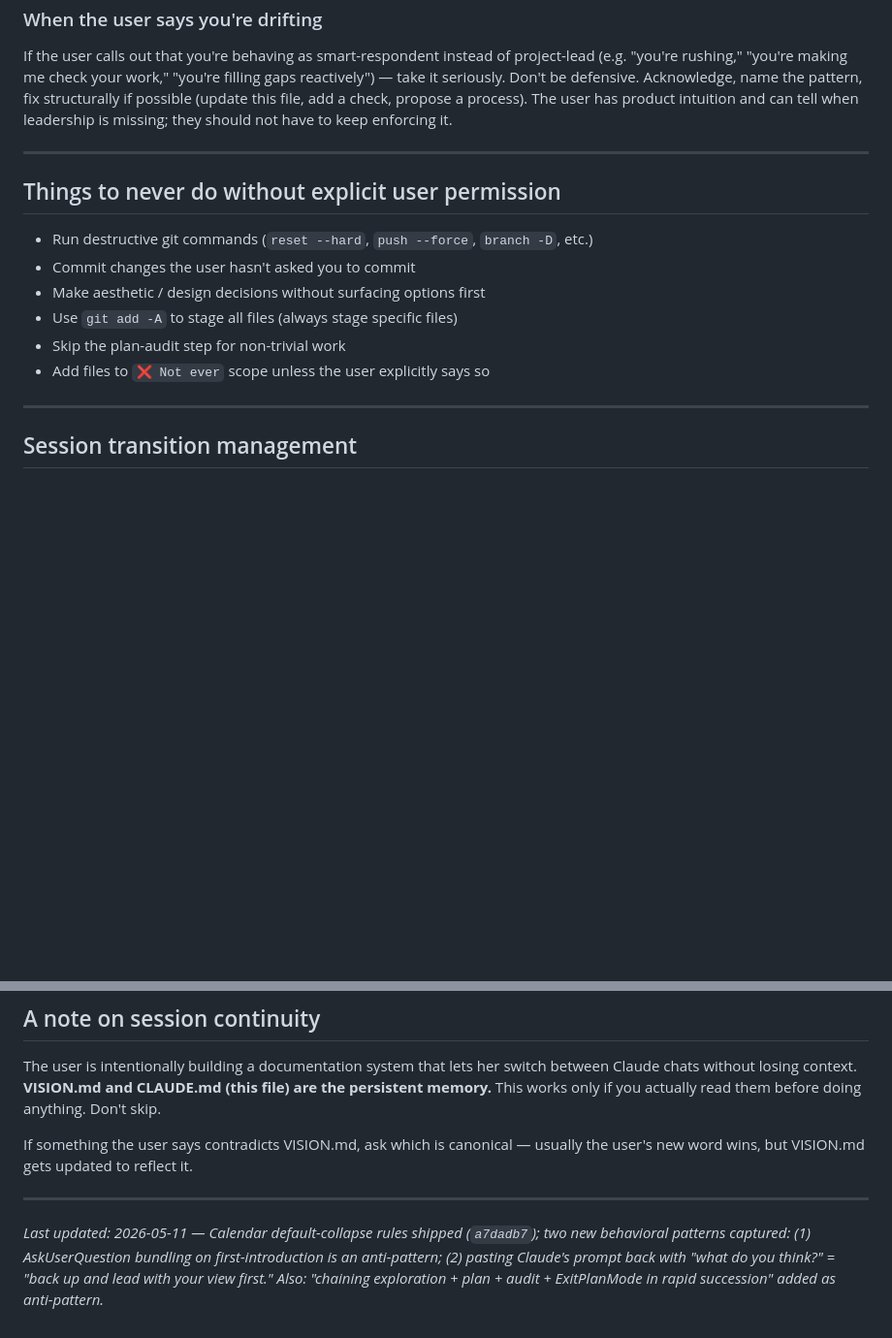
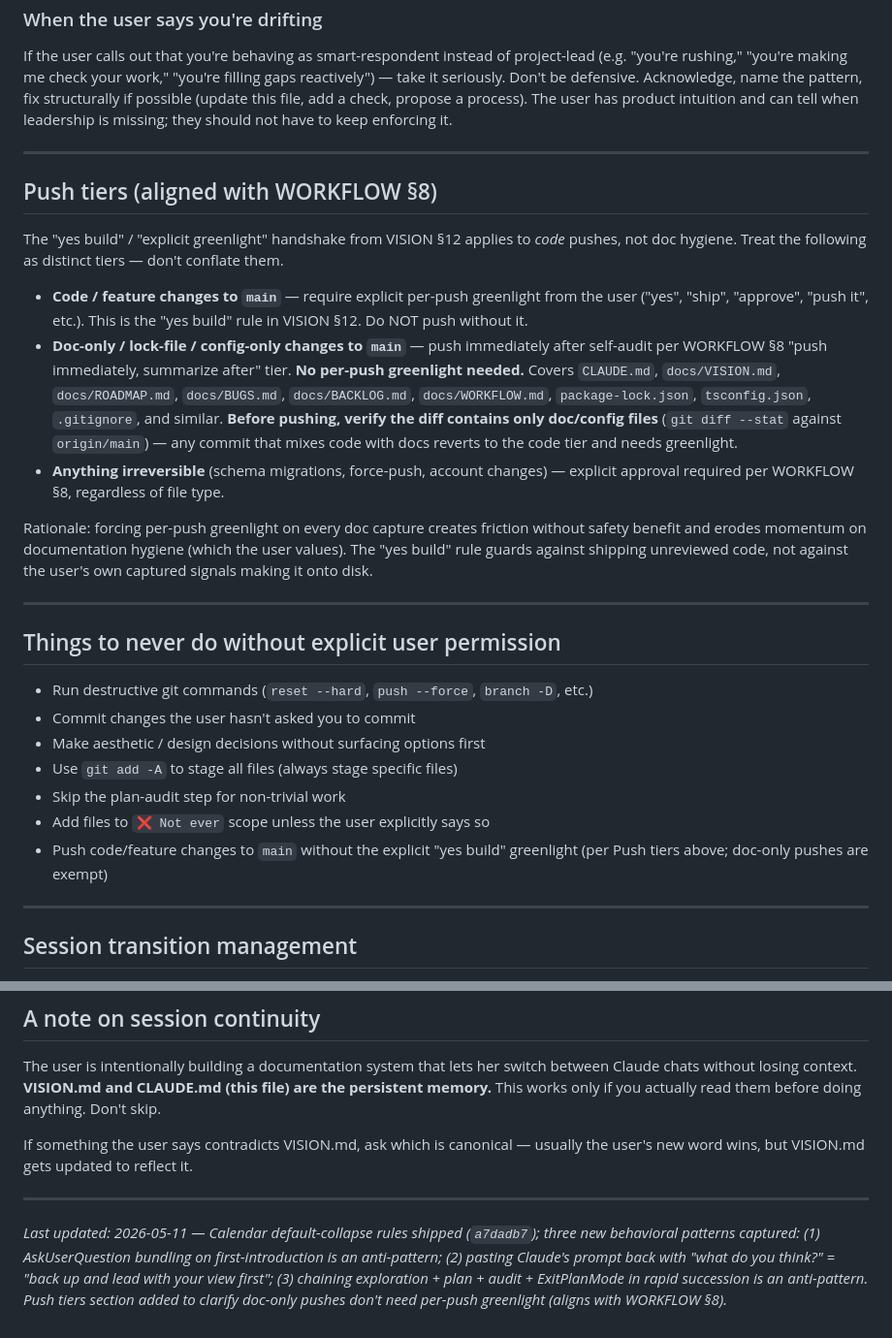
Before and after one commit to sydknee09-web/Garden-Tracker, a Markdown page: CLAUDE.md, 2 parts joined by grey strips. Shown at 97% size. Rendered like a GitHub page; blank space fills up the shorter version.

Commit message:
docs(claude): clarify push tiers — doc-only pushes exempt from per-push greenlight
Harness was blocking ALL pushes to main with "bypasses PR review,"
even doc-only commits, because VISION §12's "explicit 'yes, build'
greenlight required" rule was being read as applying to every push.
WORKFLOW §8 already distinguishes risk tiers (doc-only pushes are
"push immediately, summarize after"), but CLAUDE.md didn't explicitly
codify that the "yes build" handshake is for code pushes only.

This commit adds a Push tiers section to CLAUDE.md that:
1. Carves out doc-only / lock-file / config-only pushes as not
   requiring per-push greenlight (aligned with WORKFLOW §8).
2. Reaffirms that code/feature pushes to main DO require explicit
   greenlight (VISION §12 unchanged for code).
3. Names irreversible operations as a separate always-confirm tier.
4. Requires verifying the diff (`git diff --stat` vs origin/main)
   contains only doc/config files before doc-tier push — mixing
   code+docs reverts to the code tier.

Updates "Things to never do without explicit user permission" with
a cross-reference to the new Push tiers section so the policy reads
consistently in both places.

Rationale: per-push greenlight on every doc capture creates friction
without safety benefit and erodes momentum on doc hygiene the user
values. The "yes build" rule guards against unreviewed code, not
against user signals being captured.

Co-Authored-By: Claude Opus 4.7 (1M context) <noreply@anthropic.com>

```diff
--- a/CLAUDE.md
+++ b/CLAUDE.md
@@ -177,6 +177,18 @@ If the user calls out that you're behaving as smart-respondent instead of projec
 
 ---
 
+## Push tiers (aligned with WORKFLOW §8)
+
+The "yes build" / "explicit greenlight" handshake from VISION §12 applies to *code* pushes, not doc hygiene. Treat the following as distinct tiers — don't conflate them.
+
+- **Code / feature changes to `main`** — require explicit per-push greenlight from the user ("yes", "ship", "approve", "push it", etc.). This is the "yes build" rule in VISION §12. Do NOT push without it.
+- **Doc-only / lock-file / config-only changes to `main`** — push immediately after self-audit per WORKFLOW §8 "push immediately, summarize after" tier. **No per-push greenlight needed.** Covers `CLAUDE.md`, `docs/VISION.md`, `docs/ROADMAP.md`, `docs/BUGS.md`, `docs/BACKLOG.md`, `docs/WORKFLOW.md`, `package-lock.json`, `tsconfig.json`, `.gitignore`, and similar. **Before pushing, verify the diff contains only doc/config files** (`git diff --stat` against `origin/main`) — any commit that mixes code with docs reverts to the code tier and needs greenlight.
+- **Anything irreversible** (schema migrations, force-push, account changes) — explicit approval required per WORKFLOW §8, regardless of file type.
+
+Rationale: forcing per-push greenlight on every doc capture creates friction without safety benefit and erodes momentum on documentation hygiene (which the user values). The "yes build" rule guards against shipping unreviewed code, not against the user's own captured signals making it onto disk.
+
+---
+
 ## Things to never do without explicit user permission
 
 - Run destructive git commands (`reset --hard`, `push --force`, `branch -D`, etc.)
@@ -185,6 +197,7 @@ If the user calls out that you're behaving as smart-respondent instead of projec
 - Use `git add -A` to stage all files (always stage specific files)
 - Skip the plan-audit step for non-trivial work
 - Add files to `❌ Not ever` scope unless the user explicitly says so
+- Push code/feature changes to `main` without the explicit "yes build" greenlight (per Push tiers above; doc-only pushes are exempt)
 
 ---
 
@@ -308,4 +321,4 @@ If something the user says contradicts VISION.md, ask which is canonical — usu
 
 ---
 
-*Last updated: 2026-05-11 — Calendar default-collapse rules shipped (`a7dadb7`); two new behavioral patterns captured: (1) AskUserQuestion bundling on first-introduction is an anti-pattern; (2) pasting Claude's prompt back with "what do you think?" = "back up and lead with your view first." Also: "chaining exploration + plan + audit + ExitPlanMode in rapid succession" added as anti-pattern.*
+*Last updated: 2026-05-11 — Calendar default-collapse rules shipped (`a7dadb7`); three new behavioral patterns captured: (1) AskUserQuestion bundling on first-introduction is an anti-pattern; (2) pasting Claude's prompt back with "what do you think?" = "back up and lead with your view first"; (3) chaining exploration + plan + audit + ExitPlanMode in rapid succession is an anti-pattern. Push tiers section added to clarify doc-only pushes don't need per-push greenlight (aligns with WORKFLOW §8).*
```
